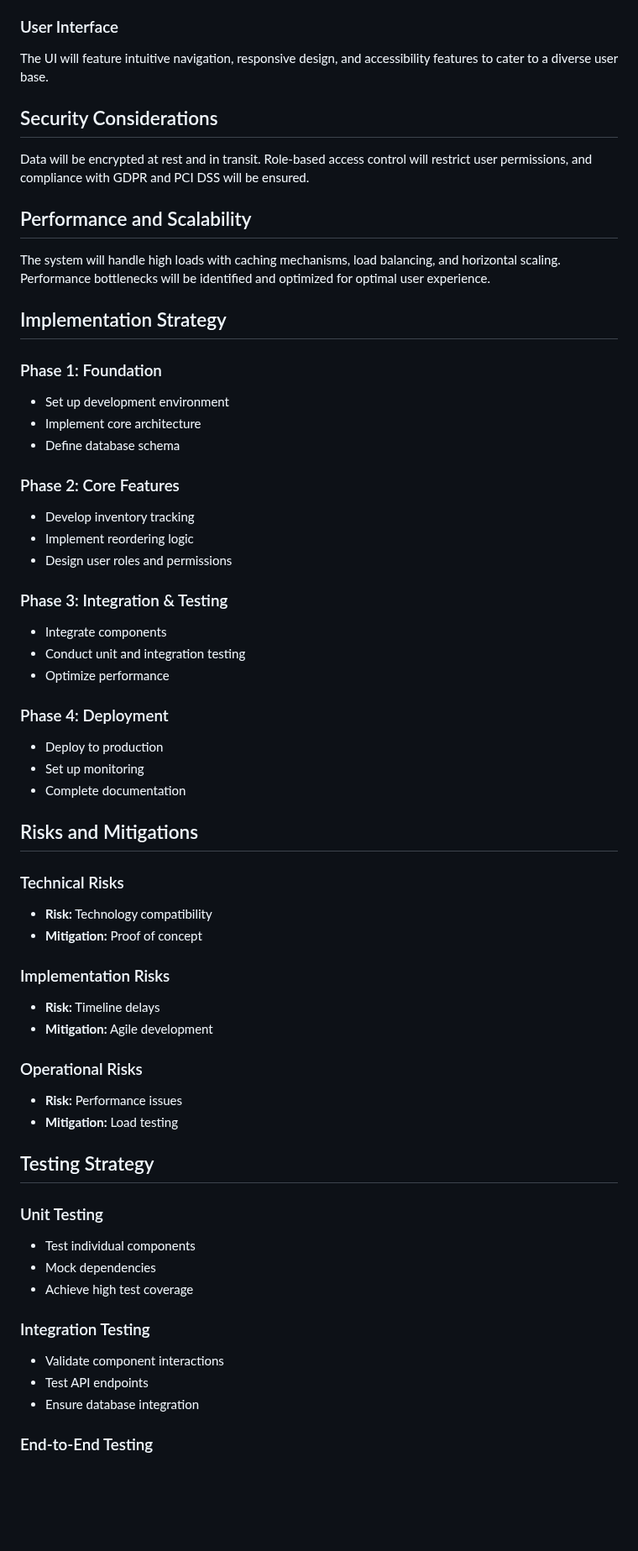
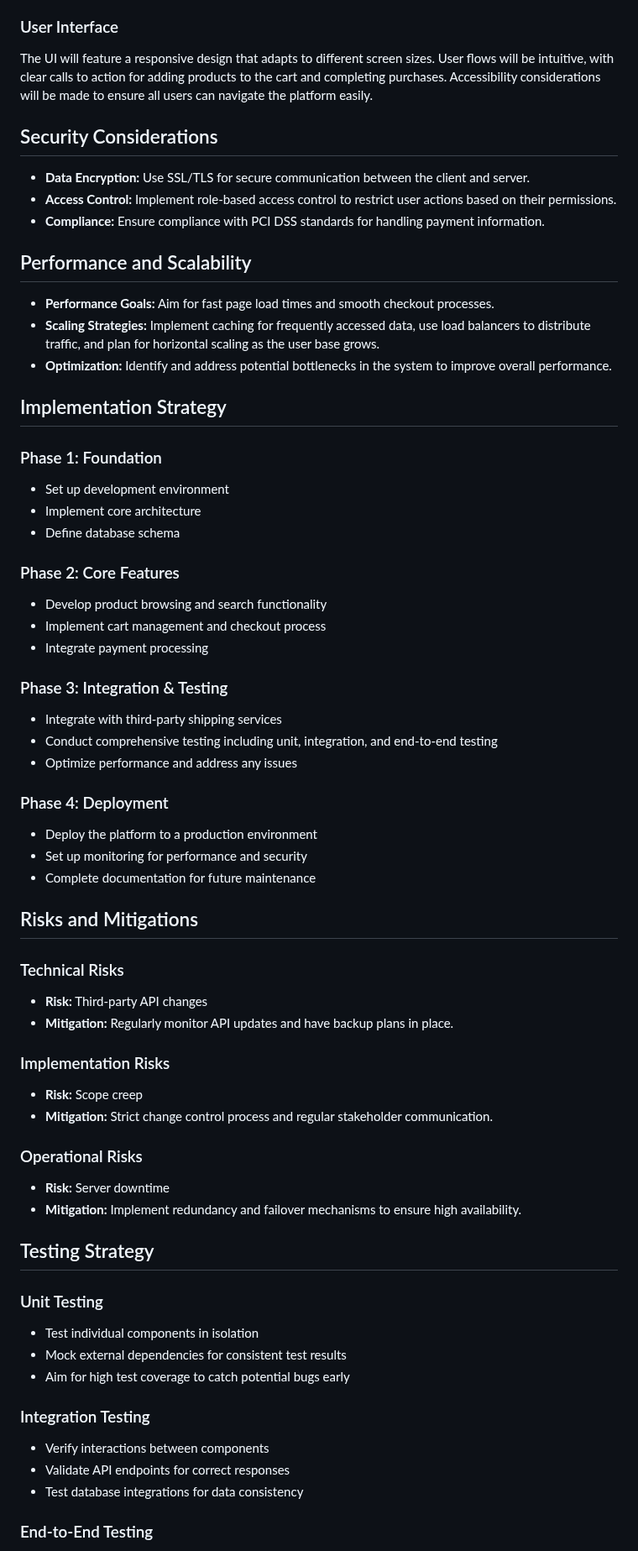
Before and after one commit to rahulramakrishnanprema/Deep-agent-automation, a Markdown page: docs/design/aep-design.md, the part around one of its changes. Shown at 84% size. Rendered like a GitHub page; blank space fills up the shorter version.

Commit message:
Update design doc for AEP

```diff
--- a/docs/design/aep-design.md
+++ b/docs/design/aep-design.md
@@ -44,12 +50,16 @@ REST endpoints will handle CRUD operations for products, orders, and users. Auth
 
 ### User Interface
-The UI will feature intuitive navigation, responsive design, and accessibility features to cater to a diverse user base.
+The UI will feature a responsive design that adapts to different screen sizes. User flows will be intuitive, with clear calls to action for adding products to the cart and completing purchases. Accessibility considerations will be made to ensure all users can navigate the platform easily.
 
 ## Security Considerations
-Data will be encrypted at rest and in transit. Role-based access control will restrict user permissions, and compliance with GDPR and PCI DSS will be ensured.
+- **Data Encryption:** Use SSL/TLS for secure communication between the client and server.
+- **Access Control:** Implement role-based access control to restrict user actions based on their permissions.
+- **Compliance:** Ensure compliance with PCI DSS standards for handling payment information.
 
 ## Performance and Scalability
-The system will handle high loads with caching mechanisms, load balancing, and horizontal scaling. Performance bottlenecks will be identified and optimized for optimal user experience.
+- **Performance Goals:** Aim for fast page load times and smooth checkout processes.
+- **Scaling Strategies:** Implement caching for frequently accessed data, use load balancers to distribute traffic, and plan for horizontal scaling as the user base grows.
+- **Optimization:** Identify and address potential bottlenecks in the system to improve overall performance.
 
 ## Implementation Strategy
 
@@ -59,44 +69,44 @@ The system will handle high loads with caching mechanisms, load balancing, and h
 - Define database schema
 
 ### Phase 2: Core Features
-- Develop inventory tracking
-- Implement reordering logic
-- Design user roles and permissions
+- Develop product browsing and search functionality
+- Implement cart management and checkout process
+- Integrate payment processing
 
 ### Phase 3: Integration & Testing
-- Integrate components
-- Conduct unit and integration testing
-- Optimize performance
+- Integrate with third-party shipping services
+- Conduct comprehensive testing including unit, integration, and end-to-end testing
+- Optimize performance and address any issues
 
 ### Phase 4: Deployment
-- Deploy to production
-- Set up monitoring
-- Complete documentation
+- Deploy the platform to a production environment
+- Set up monitoring for performance and security
+- Complete documentation for future maintenance
 
 ## Risks and Mitigations
 
 ### Technical Risks
-- **Risk:** Technology compatibility
-- **Mitigation:** Proof of concept
+- **Risk:** Third-party API changes
+- **Mitigation:** Regularly monitor API updates and have backup plans in place.
 
 ### Implementation Risks
-- **Risk:** Timeline delays
-- **Mitigation:** Agile development
+- **Risk:** Scope creep
+- **Mitigation:** Strict change control process and regular stakeholder communication.
 
 ### Operational Risks
-- **Risk:** Performance issues
-- **Mitigation:** Load testing
+- **Risk:** Server downtime
+- **Mitigation:** Implement redundancy and failover mechanisms to ensure high availability.
 
 ## Testing Strategy
 
 ### Unit Testing
-- Test individual components
-- Mock dependencies
-- Achieve high test coverage
+- Test individual components in isolation
+- Mock external dependencies for consistent test results
+- Aim for high test coverage to catch potential bugs early
 
 ### Integration Testing
-- Validate component interactions
-- Test API endpoints
-- Ensure database integration
+- Verify interactions between components
+- Validate API endpoints for correct responses
+- Test database integrations for data consistency
 
 ### End-to-End Testing
```
Also changed, not shown: other parts of docs/design/aep-design.md (+40 -33 lines).
